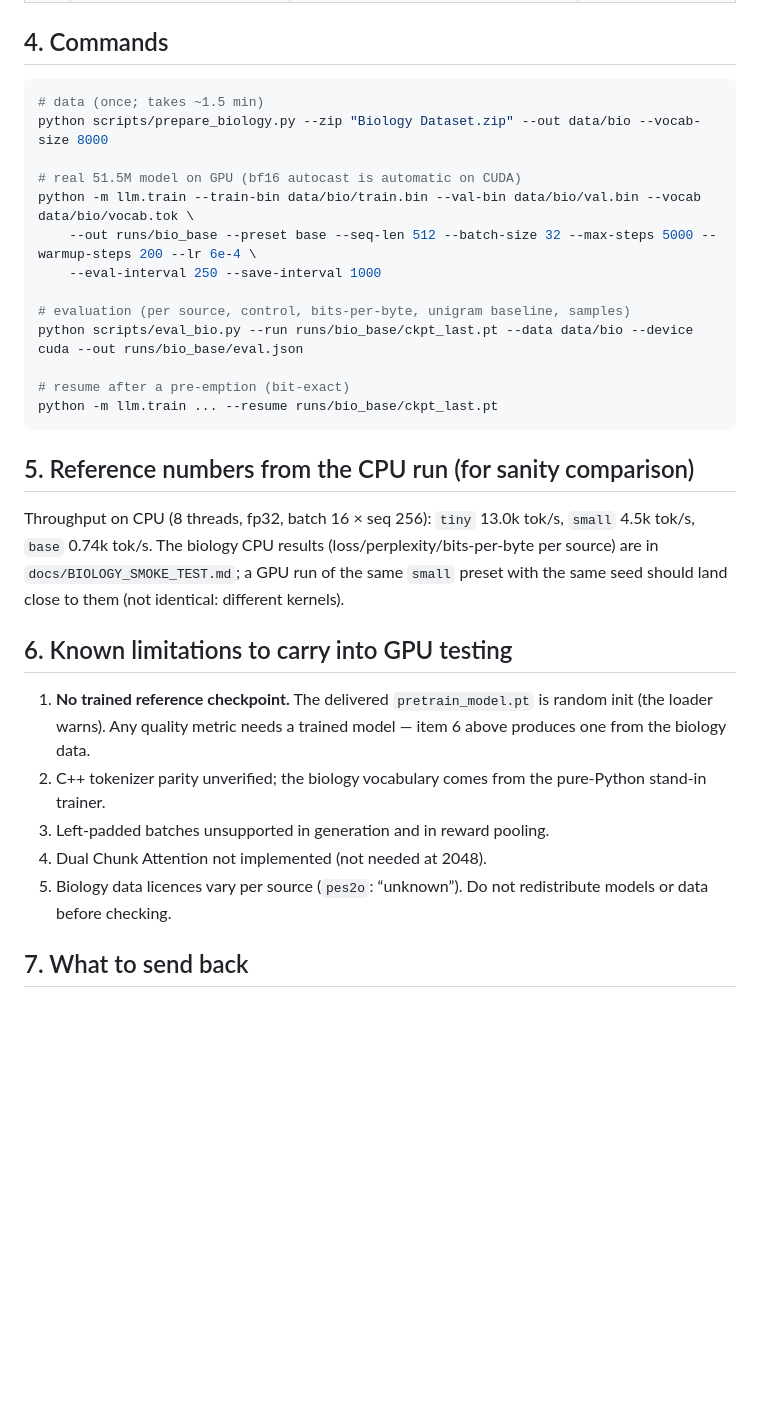
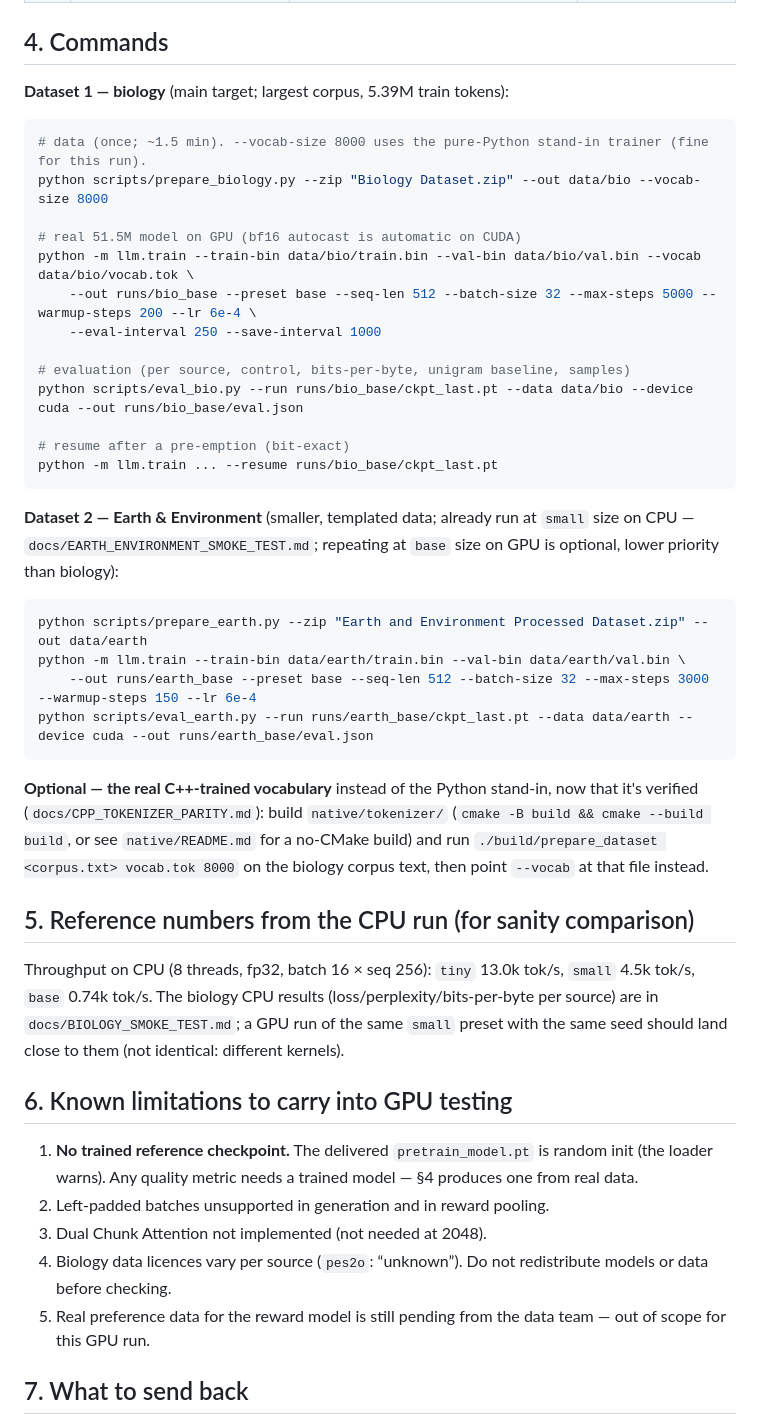
Before and after one commit to Pankaj837/LLM, a Markdown page: docs/HANDOFF_GPU.md, the part around one of its changes. Drawn GitHub-style; blank space fills up the shorter version.

Commit message:
Update GPU handoff doc: fix stale references after src/ restructuring and C++ parity verification
- 'C++ tokenizer parity unverified' was stale (verified in docs/CPP_TOKENIZER_PARITY.md)
- Setup command used the pre-restructure 'pip install torch numpy pytest' instead of 'pip install -e ".[dev]"'
- Added the Earth & Environment dataset as a second (optional, lower-priority) GPU training target
- Added the option to build the real C++ tokenizer's vocab instead of the Python stand-in
- Removed the resolved tokenizer-parity item from known limitations; added the still-pending real
  preference data item so it's not lost

Co-Authored-By: Claude Sonnet 5 <noreply@anthropic.com>

````diff
--- a/docs/HANDOFF_GPU.md
+++ b/docs/HANDOFF_GPU.md
@@ -46,8 +48,10 @@ python -m pytest tests/test_gpu_handoff.py -q -s      # -s prints the throughput
 | 10 | Reward model with `LMBackboneAdapter` on the trained LM | backbone d=640 | step time, memory, condition-sensitivity gap over ≥ 5 seeds |
 
 ## 4. Commands
+
+**Dataset 1 — biology** (main target; largest corpus, 5.39M train tokens):
 ```bash
-# data (once; takes ~1.5 min)
+# data (once; ~1.5 min). --vocab-size 8000 uses the pure-Python stand-in trainer (fine for this run).
 python scripts/prepare_biology.py --zip "Biology Dataset.zip" --out data/bio --vocab-size 8000
 
 # real 51.5M model on GPU (bf16 autocast is automatic on CUDA)
@@ -62,6 +66,20 @@ python scripts/eval_bio.py --run runs/bio_base/ckpt_last.pt --data data/bio --de
 python -m llm.train ... --resume runs/bio_base/ckpt_last.pt
 ```
 
+**Dataset 2 — Earth & Environment** (smaller, templated data; already run at `small` size on CPU —
+`docs/EARTH_ENVIRONMENT_SMOKE_TEST.md`; repeating at `base` size on GPU is optional, lower priority than biology):
+```bash
+python scripts/prepare_earth.py --zip "Earth and Environment Processed Dataset.zip" --out data/earth
+python -m llm.train --train-bin data/earth/train.bin --val-bin data/earth/val.bin \
+    --out runs/earth_base --preset base --seq-len 512 --batch-size 32 --max-steps 3000 --warmup-steps 150 --lr 6e-4
+python scripts/eval_earth.py --run runs/earth_base/ckpt_last.pt --data data/earth --device cuda --out runs/earth_base/eval.json
+```
+
+**Optional — the real C++-trained vocabulary** instead of the Python stand-in, now that it's verified
+(`docs/CPP_TOKENIZER_PARITY.md`): build `native/tokenizer/` (`cmake -B build && cmake --build build`, or see
+`native/README.md` for a no-CMake build) and run `./build/prepare_dataset <corpus.txt> vocab.tok 8000` on the
+biology corpus text, then point `--vocab` at that file instead.
+
 ## 5. Reference numbers from the CPU run (for sanity comparison)
 Throughput on CPU (8 threads, fp32, batch 16 × seq 256): `tiny` 13.0k tok/s, `small` 4.5k tok/s, `base` 0.74k tok/s.
 The biology CPU results (loss/perplexity/bits-per-byte per source) are in `docs/BIOLOGY_SMOKE_TEST.md`; a GPU run of the
@@ -69,11 +87,11 @@ same `small` preset with the same seed should land close to them (not identical:
 
 ## 6. Known limitations to carry into GPU testing
 1. **No trained reference checkpoint.** The delivered `pretrain_model.pt` is random init (the loader warns). Any quality metric
-   needs a trained model — item 6 above produces one from the biology data.
-2. C++ tokenizer parity unverified; the biology vocabulary comes from the pure-Python stand-in trainer.
-3. Left-padded batches unsupported in generation and in reward pooling.
-4. Dual Chunk Attention not implemented (not needed at 2048).
-5. Biology data licences vary per source (`pes2o`: “unknown”). Do not redistribute models or data before checking.
+   needs a trained model — §4 produces one from real data.
+2. Left-padded batches unsupported in generation and in reward pooling.
+3. Dual Chunk Attention not implemented (not needed at 2048).
+4. Biology data licences vary per source (`pes2o`: “unknown”). Do not redistribute models or data before checking.
+5. Real preference data for the reward model is still pending from the data team — out of scope for this GPU run.
 
 ## 7. What to send back
 A table: GPU / torch / CUDA; results of §2; answers to §3 (numbers, not adjectives); the `eval.json` and
````
Also changed, not shown: other parts of docs/HANDOFF_GPU.md (+7 -5 lines).
